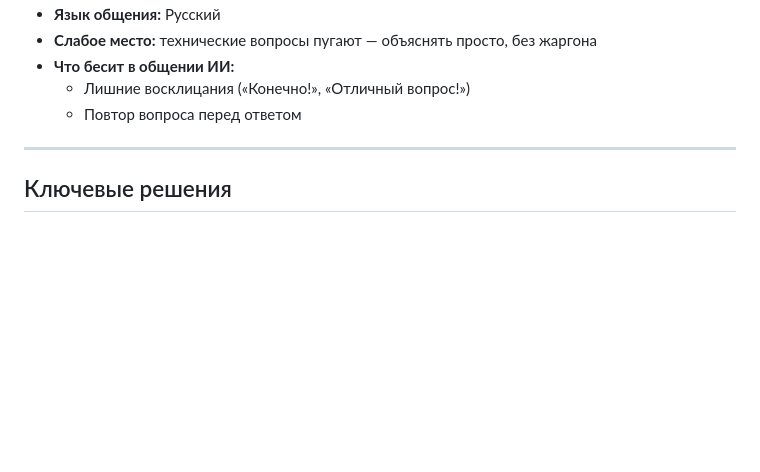
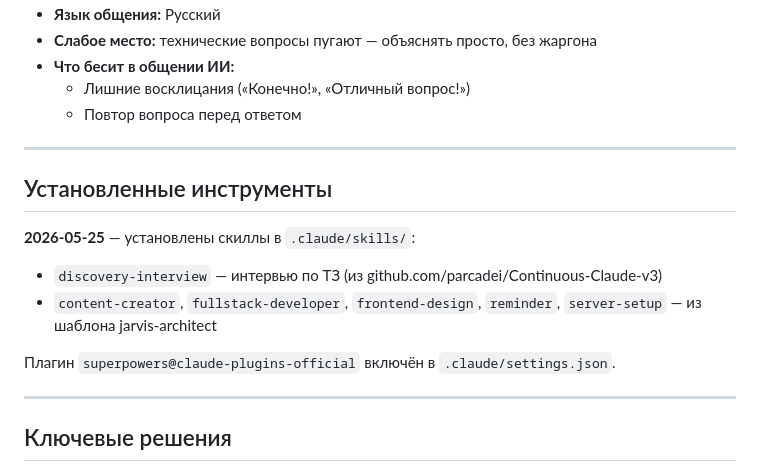
Before and after one commit to belayavs1-hash/jarvis, a Markdown page: MEMORY.md, the part around the change. Drawn GitHub-style; blank space fills up the shorter version.

```diff
--- a/MEMORY.md
+++ b/MEMORY.md
@@ -57,6 +57,16 @@
 
 ---
 
+## Установленные инструменты
+
+**2026-05-25** — установлены скиллы в `.claude/skills/`:
+- `discovery-interview` — интервью по ТЗ (из github.com/parcadei/Continuous-Claude-v3)
+- `content-creator`, `fullstack-developer`, `frontend-design`, `reminder`, `server-setup` — из шаблона jarvis-architect
+
+Плагин `superpowers@claude-plugins-official` включён в `.claude/settings.json`.
+
+---
+
 ## Ключевые решения
 
 > Решения, которые приняты один раз и не обсуждаются повторно. Например: «работаем только по предоплате», «программу лояльности не делаем в этом квартале», «фронтенд только на React». Чтобы каждую неделю не возвращаться к одному и тому же.
```
Also changed, not shown: CLAUDE.md (+21 -0 lines).
